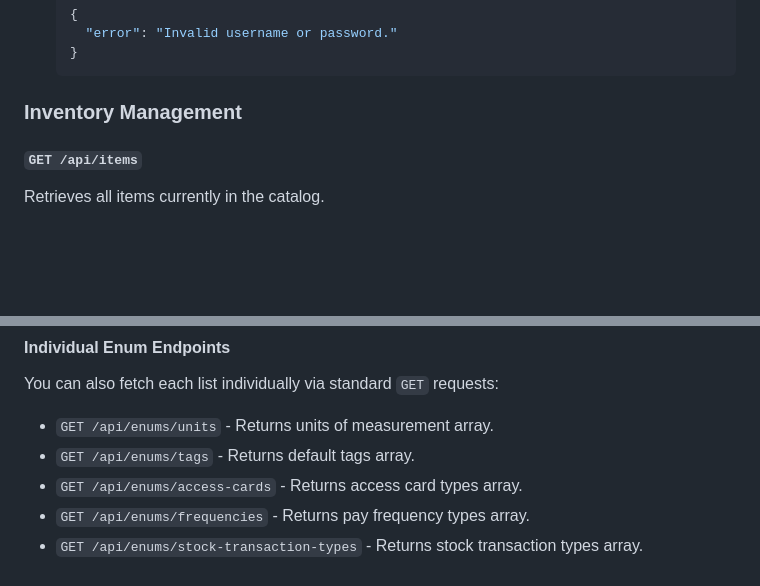
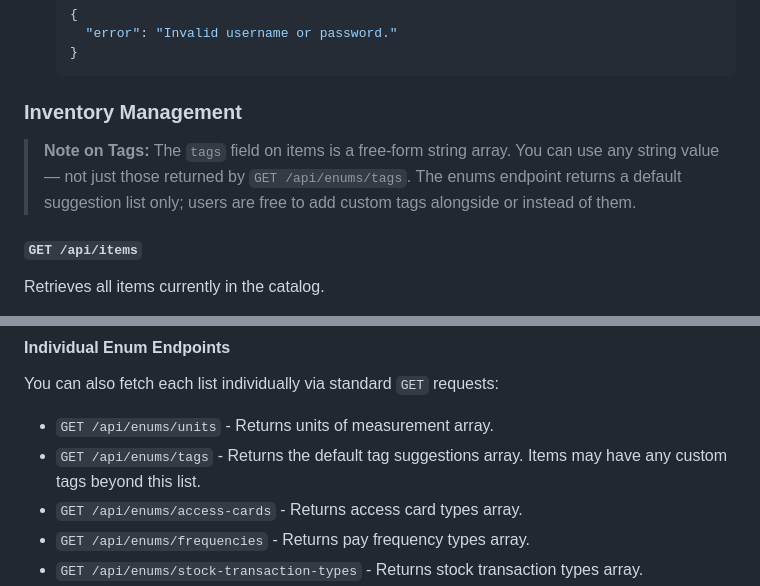
Before and after one commit to DefinitelyRus/EZBM, a Markdown page: Backend/EZBM.DesktopHost/README.md, 2 parts joined by grey strips. Drawn GitHub-style; blank space fills up the shorter version.

````diff
--- a/Backend/EZBM.DesktopHost/README.md
+++ b/Backend/EZBM.DesktopHost/README.md
@@ -165,6 +165,8 @@ Checks credentials to log a user in.
   ```
 
 ### Inventory Management
+
+> **Note on Tags:** The `tags` field on items is a free-form string array. You can use any string value — not just those returned by `GET /api/enums/tags`. The enums endpoint returns a default suggestion list only; users are free to add custom tags alongside or instead of them.
 
 #### `GET /api/items`
 
@@ -1307,7 +1309,7 @@ Retrieves all static lists and enum values in the system in a single call.
 You can also fetch each list individually via standard `GET` requests:
 
 * `GET /api/enums/units` - Returns units of measurement array.
-* `GET /api/enums/tags` - Returns default tags array.
+* `GET /api/enums/tags` - Returns the default tag suggestions array. Items may have any custom tags beyond this list.
 * `GET /api/enums/access-cards` - Returns access card types array.
 * `GET /api/enums/frequencies` - Returns pay frequency types array.
 * `GET /api/enums/stock-transaction-types` - Returns stock transaction types array.
````
Also changed, not shown: Documentation/Changelog.md (+12 -0 lines).
